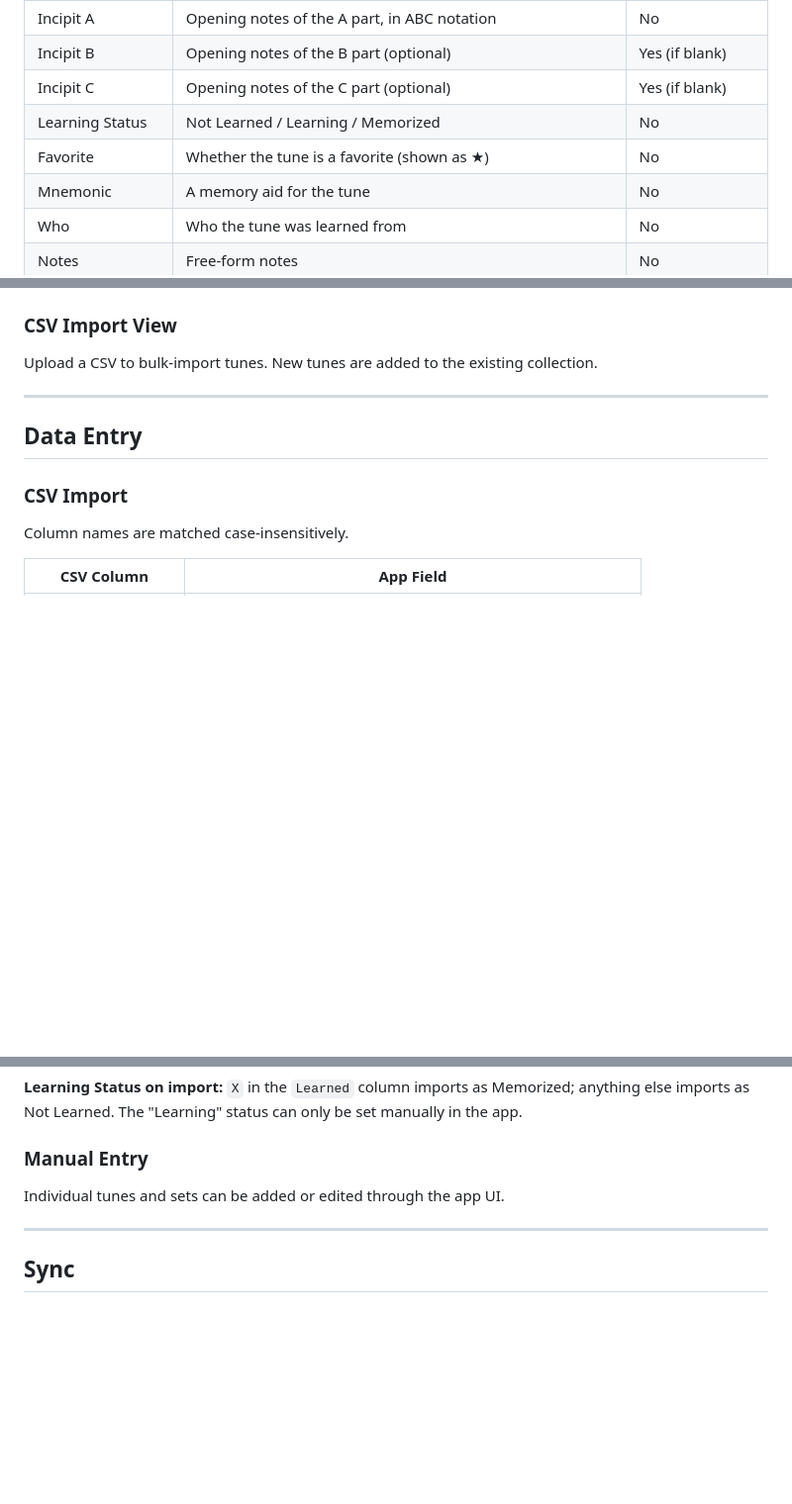
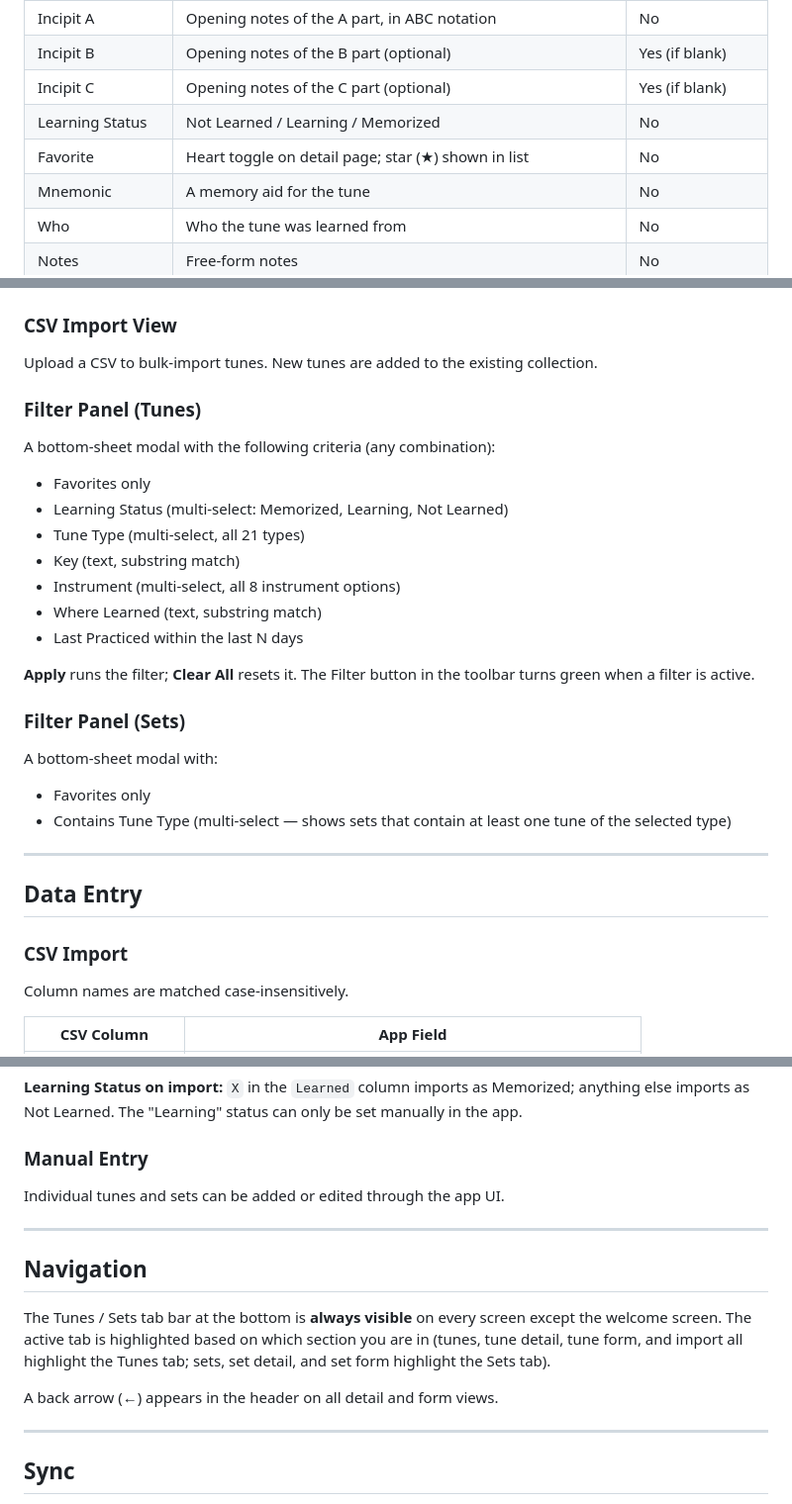
Before and after one commit to balinsky/session-buddy, a Markdown page: Project.md, 3 parts joined by grey strips. Shown at 99% size. Drawn GitHub-style; blank space fills up the shorter version.

```diff
--- a/Project.md
+++ b/Project.md
@@ -31,7 +31,7 @@ Tunes are the primary entity. Each tune has the following fields:
 | Incipit B | Opening notes of the B part (optional) | Yes (if blank) |
 | Incipit C | Opening notes of the C part (optional) | Yes (if blank) |
 | Learning Status | Not Learned / Learning / Memorized | No |
-| Favorite | Whether the tune is a favorite (shown as ★) | No |
+| Favorite | Heart toggle on detail page; star (★) shown in list | No |
 | Mnemonic | A memory aid for the tune | No |
 | Who | Who the tune was learned from | No |
 | Notes | Free-form notes | No |
@@ -111,6 +146,23 @@ Allows building or editing a set by selecting 2–3 tunes. The selected tunes ar
 
 ### CSV Import View
 Upload a CSV to bulk-import tunes. New tunes are added to the existing collection.
+
+### Filter Panel (Tunes)
+A bottom-sheet modal with the following criteria (any combination):
+- Favorites only
+- Learning Status (multi-select: Memorized, Learning, Not Learned)
+- Tune Type (multi-select, all 21 types)
+- Key (text, substring match)
+- Instrument (multi-select, all 8 instrument options)
+- Where Learned (text, substring match)
+- Last Practiced within the last N days
+
+**Apply** runs the filter; **Clear All** resets it. The Filter button in the toolbar turns green when a filter is active.
+
+### Filter Panel (Sets)
+A bottom-sheet modal with:
+- Favorites only
+- Contains Tune Type (multi-select — shows sets that contain at least one tune of the selected type)
 
 ---
 
@@ -152,6 +204,14 @@ Individual tunes and sets can be added or edited through the app UI.
 
 ---
 
+## Navigation
+
+The Tunes / Sets tab bar at the bottom is **always visible** on every screen except the welcome screen. The active tab is highlighted based on which section you are in (tunes, tune detail, tune form, and import all highlight the Tunes tab; sets, set detail, and set form highlight the Sets tab).
+
+A back arrow (←) appears in the header on all detail and form views.
+
+---
+
 ## Sync
 
 Data syncs across devices using a **memorable sync code** (adjective-noun-number format, e.g. `swift-glen-42`). The code is generated on first use. Entering the same code on another device accesses the same data. The sync gear icon (⚙) in the header shows the current code and allows switching to a different one.
```
Also changed, not shown: other parts of Project.md (+42 -7 lines).
